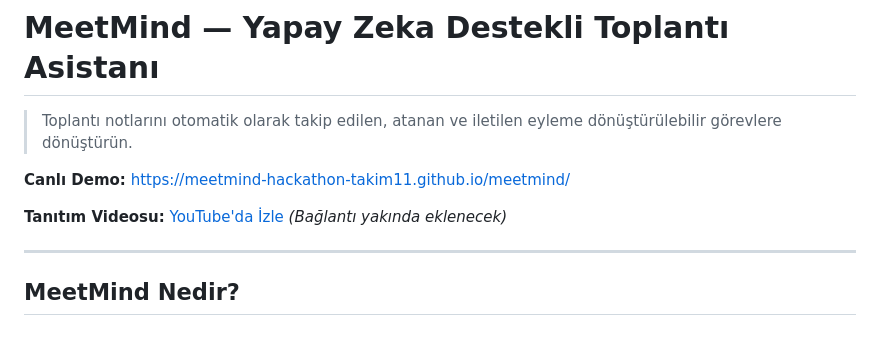
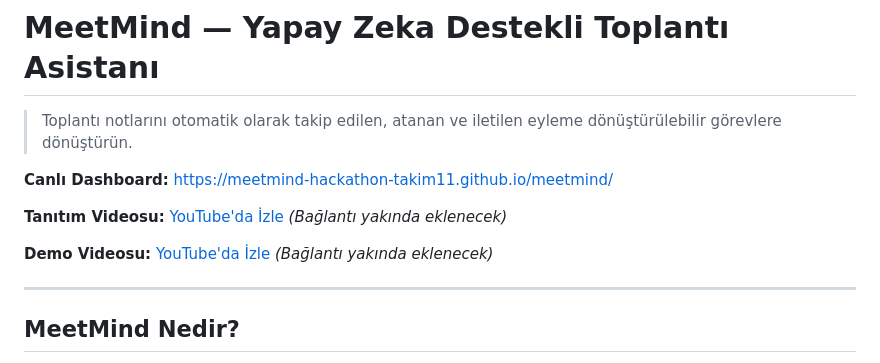
Before and after one commit to meetmind-hackathon-takim11/meetmind, a Markdown page: README.md, the part around the change. Rendered like a GitHub page; blank space fills up the shorter version.

```diff
--- a/README.md
+++ b/README.md
@@ -2,9 +2,11 @@
 
 > Toplantı notlarını otomatik olarak takip edilen, atanan ve iletilen eyleme dönüştürülebilir görevlere dönüştürün.
 
-**Canlı Demo:** https://meetmind-hackathon-takim11.github.io/meetmind/
+**Canlı Dashboard:** https://meetmind-hackathon-takim11.github.io/meetmind/
 
 **Tanıtım Videosu:** [YouTube'da İzle](#) *(Bağlantı yakında eklenecek)*
+
+**Demo Videosu:** [YouTube'da İzle](#) *(Bağlantı yakında eklenecek)*
 
 ---
 
```
